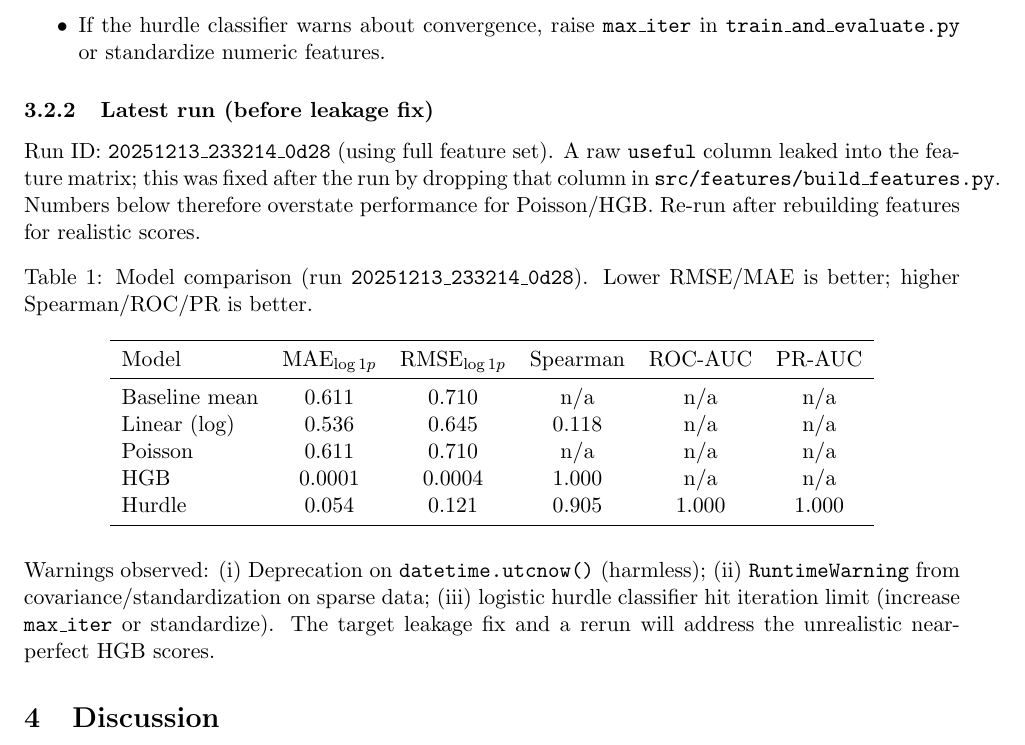
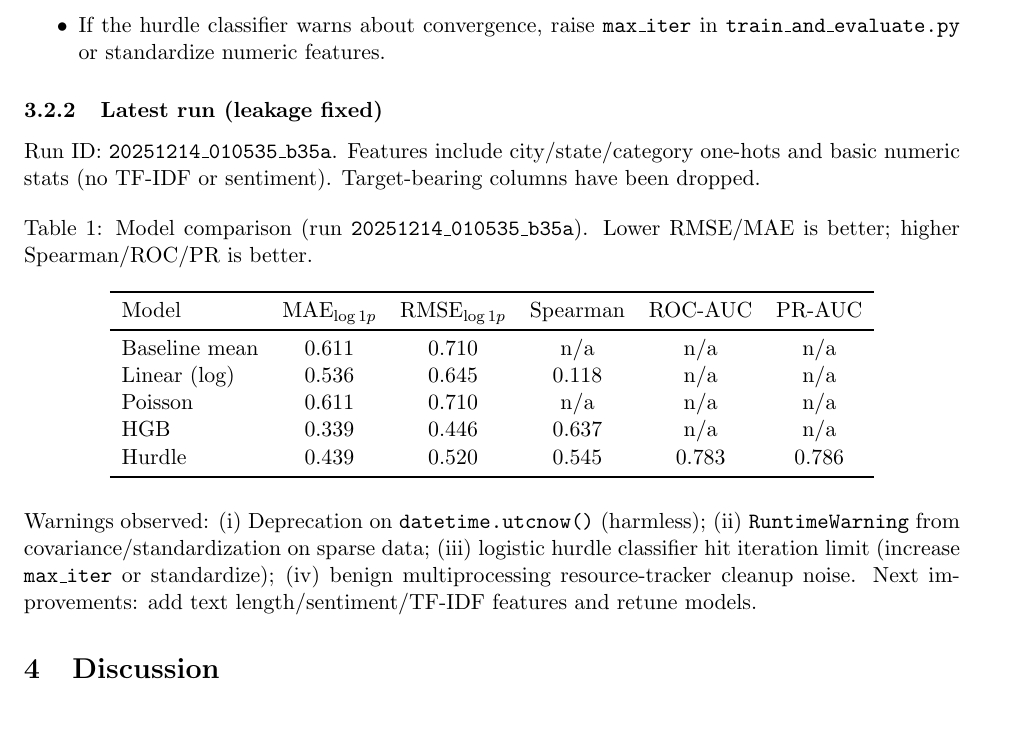
Before and after one commit to alexandre-sdd/HelpfulLens, a LaTeX paper (final_report/latex_skeleton_team.tex): part of page 6 of 7, cut so that both start at the same text. Compiled offline with pdfLaTeX.

Commit message:
advanced on tex

```diff
--- a/final_report/latex_skeleton_team.tex
+++ b/final_report/latex_skeleton_team.tex
@@ -170,12 +170,12 @@ Run \texttt{python -m src.models.train\_and\_evaluate --config src/config/config
   \item If the hurdle classifier warns about convergence, raise \texttt{max\_iter} in \texttt{train\_and\_evaluate.py} or standardize numeric features.
 \end{itemize}
 
-\subsubsection{Latest run (before leakage fix)}
-Run ID: \texttt{20251213\_233214\_0d28} (using full feature set). A raw \texttt{useful} column leaked into the feature matrix; this was fixed after the run by dropping that column in \texttt{src/features/build\_features.py}. Numbers below therefore overstate performance for Poisson/HGB. Re-run after rebuilding features for realistic scores.
+\subsubsection{Latest run (leakage fixed)}
+Run ID: \texttt{20251214\_010535\_b35a}. Features include city/state/category one-hots and basic numeric stats (no TF-IDF or sentiment). Target-bearing columns have been dropped.
 
 \begin{table}[H]
   \centering
-  \caption{Model comparison (run \texttt{20251213\_233214\_0d28}). Lower RMSE/MAE is better; higher Spearman/ROC/PR is better.}
+  \caption{Model comparison (run \texttt{20251214\_010535\_b35a}). Lower RMSE/MAE is better; higher Spearman/ROC/PR is better.}
   \begin{tabular}{lcccccc}
     \toprule
     Model & MAE\(_{\log1p}\) & RMSE\(_{\log1p}\) & Spearman & ROC-AUC & PR-AUC \\
@@ -183,14 +183,14 @@ Run ID: \texttt{20251213\_233214\_0d28} (using full feature set). A raw \texttt{
     Baseline mean & 0.611 & 0.710 & n/a & n/a & n/a \\
     Linear (log) & 0.536 & 0.645 & 0.118 & n/a & n/a \\
     Poisson & 0.611 & 0.710 & n/a & n/a & n/a \\
-    HGB & 0.0001 & 0.0004 & 1.000 & n/a & n/a \\
-    Hurdle & 0.054 & 0.121 & 0.905 & 1.000 & 1.000 \\
+    HGB & 0.339 & 0.446 & 0.637 & n/a & n/a \\
+    Hurdle & 0.439 & 0.520 & 0.545 & 0.783 & 0.786 \\
     \bottomrule
   \end{tabular}
 \end{table}
 
 \noindent
-Warnings observed: (i) Deprecation on \texttt{datetime.utcnow()} (harmless); (ii) \texttt{RuntimeWarning} from covariance/standardization on sparse data; (iii) logistic hurdle classifier hit iteration limit (increase \texttt{max\_iter} or standardize). The target leakage fix and a rerun will address the unrealistic near-perfect HGB scores.
+Warnings observed: (i) Deprecation on \texttt{datetime.utcnow()} (harmless); (ii) \texttt{RuntimeWarning} from covariance/standardization on sparse data; (iii) logistic hurdle classifier hit iteration limit (increase \texttt{max\_iter} or standardize); (iv) benign multiprocessing resource-tracker cleanup noise. Next improvements: add text length/sentiment/TF-IDF features and retune models.
 
 % -----------------------------------------------------
 % Discussion
```
